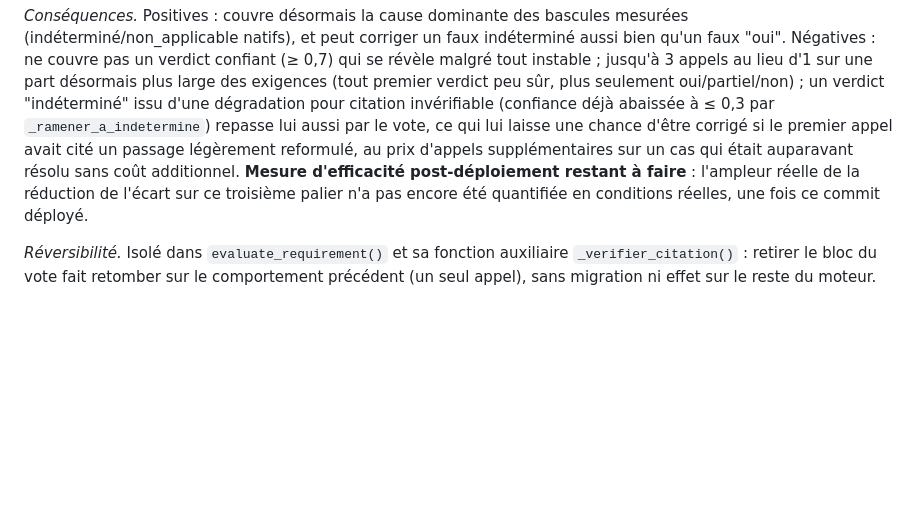
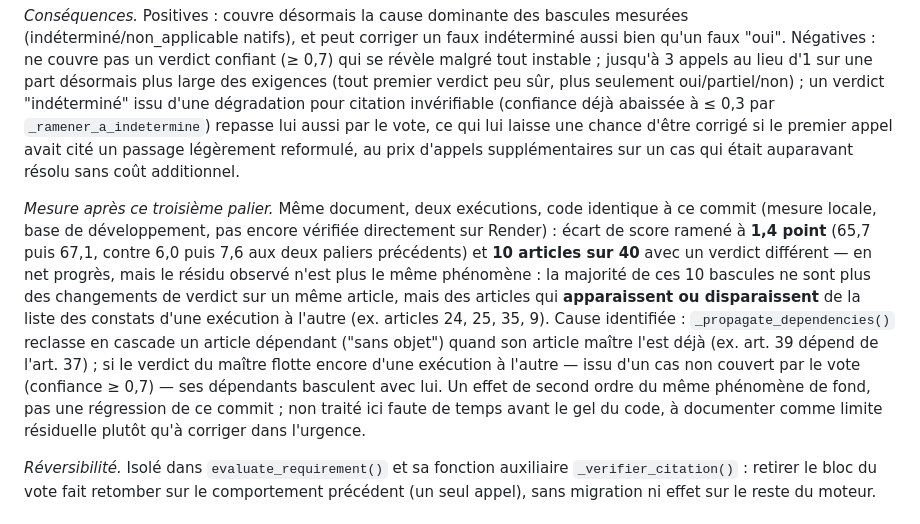
Before and after one commit to ShBd2001/complianceai-studio, a Markdown page: docs/architecture.md, the part around the change. Drawn GitHub-style; blank space fills up the shorter version.

Commit message:
Documente la mesure locale post-extension du vote (ecart ramene a 1,4 point)
Meme document, deux executions, code de 9b21af2 : ecart de score ramene a
1,4 point (contre 6,0 puis 7,6 aux paliers precedents). Residu identifie :
la cascade de dependances entre articles peut encore faire apparaitre ou
disparaitre un article dependant si son article maitre garde une confiance
suffisante pour echapper au vote (>= 0.7) -- documente comme limite
residuelle, non corrige faute de temps avant le gel du code.

```diff
--- a/docs/architecture.md
+++ b/docs/architecture.md
@@ -386,10 +386,25 @@ premier verdict peu sûr, plus seulement oui/partiel/non) ; un verdict
 déjà abaissée à ≤ 0,3 par `_ramener_a_indetermine`) repasse lui aussi par le
 vote, ce qui lui laisse une chance d'être corrigé si le premier appel avait
 cité un passage légèrement reformulé, au prix d'appels supplémentaires sur
-un cas qui était auparavant résolu sans coût additionnel. **Mesure
-d'efficacité post-déploiement restant à faire** : l'ampleur réelle de la
-réduction de l'écart sur ce troisième palier n'a pas encore été quantifiée
-en conditions réelles, une fois ce commit déployé.
+un cas qui était auparavant résolu sans coût additionnel.
+
+*Mesure après ce troisième palier.* Même document, deux exécutions, code
+identique à ce commit (mesure locale, base de développement, pas encore
+vérifiée directement sur Render) : écart de score ramené à **1,4 point**
+(65,7 puis 67,1, contre 6,0 puis 7,6 aux deux paliers précédents) et **10
+articles sur 40** avec un verdict différent — en net progrès, mais le
+résidu observé n'est plus le même phénomène : la majorité de ces 10
+bascules ne sont plus des changements de verdict sur un même article, mais
+des articles qui **apparaissent ou disparaissent** de la liste des constats
+d'une exécution à l'autre (ex. articles 24, 25, 35, 9). Cause identifiée :
+`_propagate_dependencies()` reclasse en cascade un article dépendant
+("sans objet") quand son article maître l'est déjà (ex. art. 39 dépend de
+l'art. 37) ; si le verdict du maître flotte encore d'une exécution à
+l'autre — issu d'un cas non couvert par le vote (confiance ≥ 0,7) — ses
+dépendants basculent avec lui. Un effet de second ordre du même phénomène
+de fond, pas une régression de ce commit ; non traité ici faute de temps
+avant le gel du code, à documenter comme limite résiduelle plutôt qu'à
+corriger dans l'urgence.
 
 *Réversibilité.* Isolé dans `evaluate_requirement()` et sa fonction
 auxiliaire `_verifier_citation()` : retirer le bloc du vote fait retomber
```
Also changed, not shown: CHANGELOG.md (+8 -2 lines).
